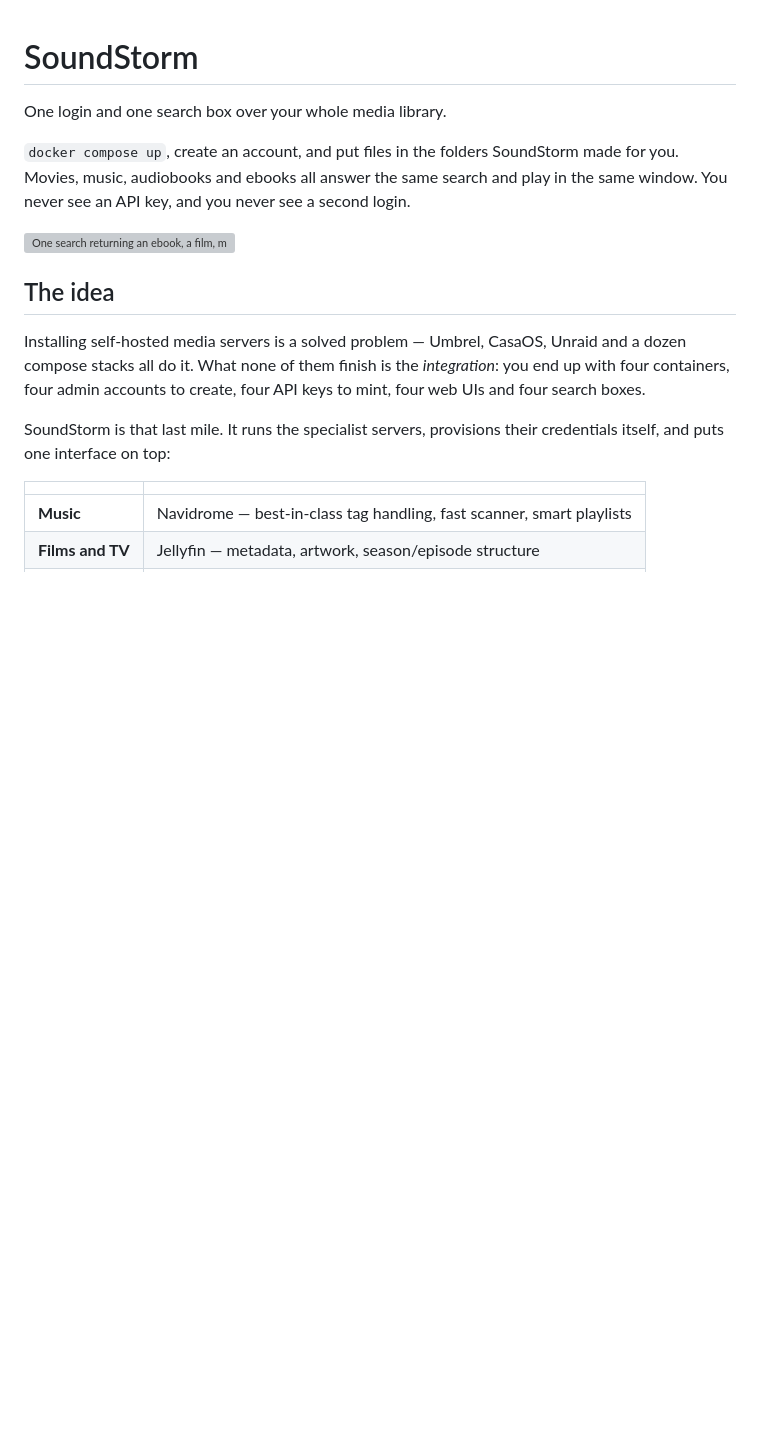
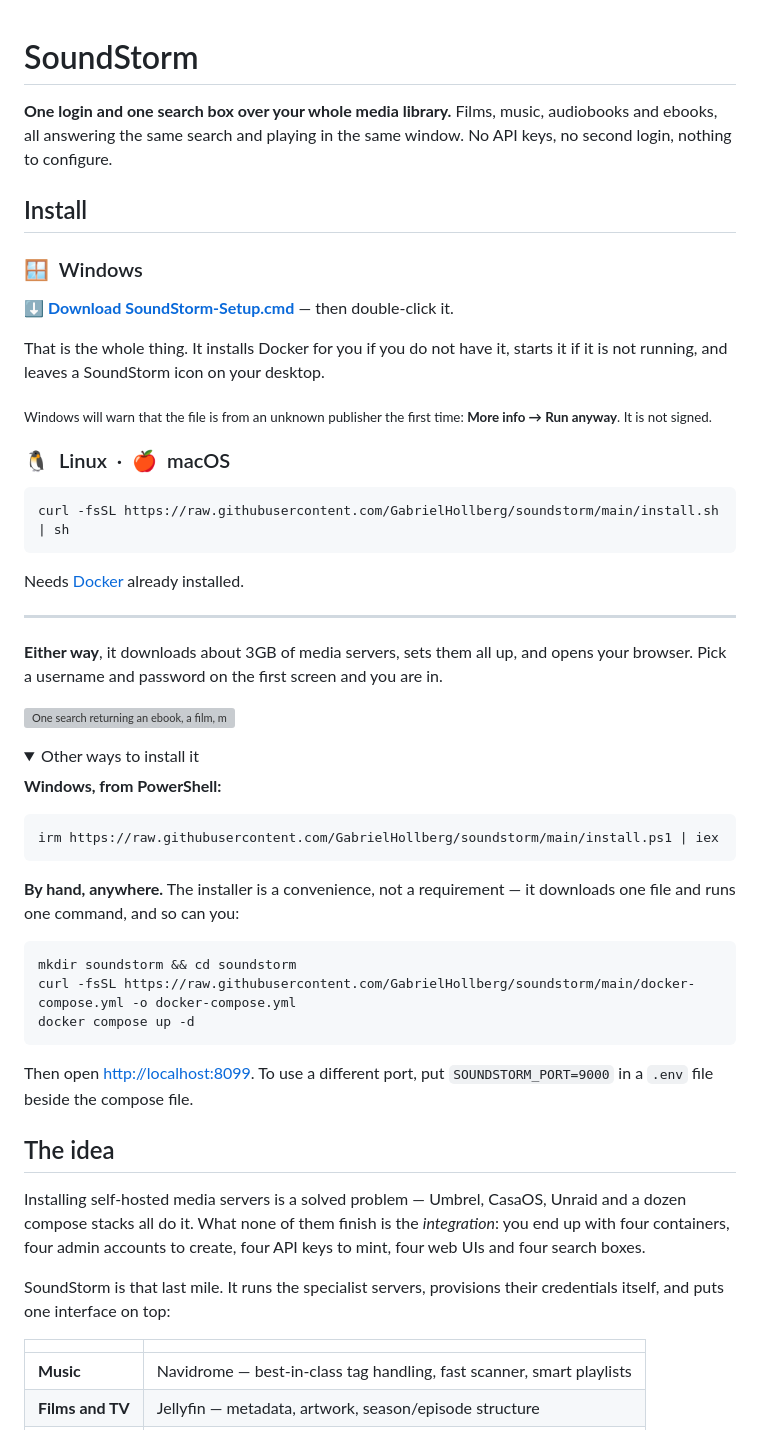
Before and after one commit to GabrielHollberg/soundstorm, a Markdown page: README.md, the part around one of its changes. GitHub-like rendering; folded sections open; blank space fills up the shorter version; grey boxes are pictures that could not be loaded.

````diff
--- a/README.md
+++ b/README.md
@@ -1,13 +1,59 @@
 # SoundStorm
 
-One login and one search box over your whole media library.
+**One login and one search box over your whole media library.** Films, music,
+audiobooks and ebooks, all answering the same search and playing in the same
+window. No API keys, no second login, nothing to configure.
 
-`docker compose up`, create an account, and put files in the folders SoundStorm
-made for you. Movies, music, audiobooks and ebooks all answer the same search
-and play in the same window. You never see an API key, and you never see a
-second login.
+## Install
+
+### 🪟&nbsp; Windows
+
+**[⬇ Download SoundStorm-Setup.cmd](https://raw.githubusercontent.com/GabrielHollberg/soundstorm/main/SoundStorm-Setup.cmd)** — then double-click it.
+
+That is the whole thing. It installs Docker for you if you do not have it,
+starts it if it is not running, and leaves a SoundStorm icon on your desktop.
+
+<sub>Windows will warn that the file is from an unknown publisher the first
+time: **More info → Run anyway**. It is not signed.</sub>
+
+### 🐧&nbsp; Linux &nbsp;·&nbsp; 🍎&nbsp; macOS
+
+```sh
+curl -fsSL https://raw.githubusercontent.com/GabrielHollberg/soundstorm/main/install.sh | sh
+```
+
+Needs [Docker](https://docs.docker.com/engine/install/) already installed.
+
+---
+
+**Either way**, it downloads about 3GB of media servers, sets them all up, and
+opens your browser. Pick a username and password on the first screen and you
+are in.
 
 ![One search returning an ebook, a film, music and an audiobook in a single ranked list](docs/shots/2-search.png)
+
+<details>
+<summary>Other ways to install it</summary>
+
+**Windows, from PowerShell:**
+
+```powershell
+irm https://raw.githubusercontent.com/GabrielHollberg/soundstorm/main/install.ps1 | iex
+```
+
+**By hand, anywhere.** The installer is a convenience, not a requirement — it
+downloads one file and runs one command, and so can you:
+
+```sh
+mkdir soundstorm && cd soundstorm
+curl -fsSL https://raw.githubusercontent.com/GabrielHollberg/soundstorm/main/docker-compose.yml -o docker-compose.yml
+docker compose up -d
+```
+
+Then open <http://localhost:8099>. To use a different port, put
+`SOUNDSTORM_PORT=9000` in a `.env` file beside the compose file.
+
+</details>
 
 ## The idea
 
````
Also changed, not shown: other parts of README.md (+3 -52 lines).
